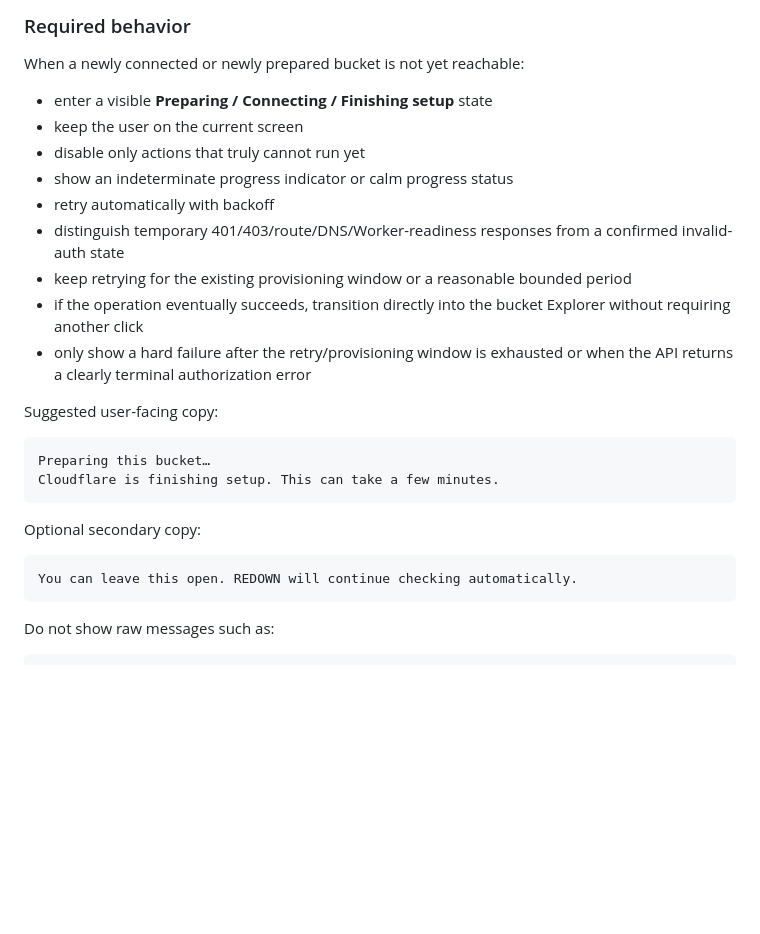
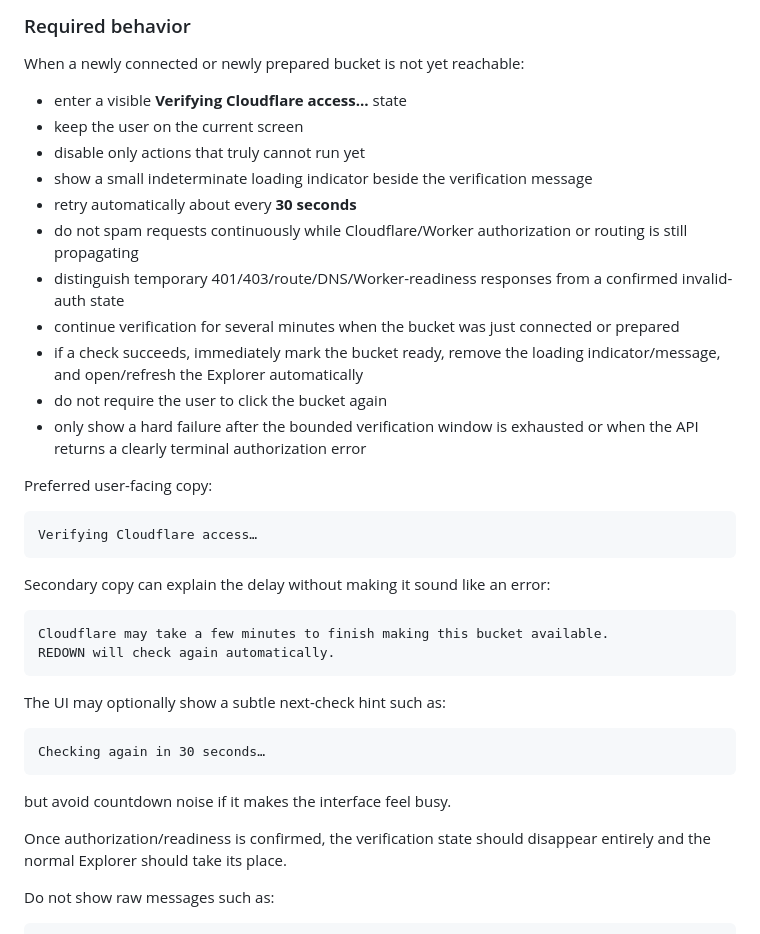
Before and after one commit to thanks-cohn/remote-download-2-cloudfare, a Markdown page: docs/proposals/remote-file-explorer-codex-prompt.md, the part around the change. Drawn GitHub-style; blank space fills up the shorter version.

Commit message:
docs: specify 30-second Cloudflare verification loop

````diff
--- a/docs/proposals/remote-file-explorer-codex-prompt.md
+++ b/docs/proposals/remote-file-explorer-codex-prompt.md
@@ -534,28 +534,40 @@ Do not present this temporary propagation state as a failure.
 
 When a newly connected or newly prepared bucket is not yet reachable:
 
-- enter a visible **Preparing / Connecting / Finishing setup** state
+- enter a visible **Verifying Cloudflare access…** state
 - keep the user on the current screen
 - disable only actions that truly cannot run yet
-- show an indeterminate progress indicator or calm progress status
-- retry automatically with backoff
+- show a small indeterminate loading indicator beside the verification message
+- retry automatically about every **30 seconds**
+- do not spam requests continuously while Cloudflare/Worker authorization or routing is still propagating
 - distinguish temporary 401/403/route/DNS/Worker-readiness responses from a confirmed invalid-auth state
-- keep retrying for the existing provisioning window or a reasonable bounded period
-- if the operation eventually succeeds, transition directly into the bucket Explorer without requiring another click
-- only show a hard failure after the retry/provisioning window is exhausted or when the API returns a clearly terminal authorization error
+- continue verification for several minutes when the bucket was just connected or prepared
+- if a check succeeds, immediately mark the bucket ready, remove the loading indicator/message, and open/refresh the Explorer automatically
+- do not require the user to click the bucket again
+- only show a hard failure after the bounded verification window is exhausted or when the API returns a clearly terminal authorization error
 
-Suggested user-facing copy:
+Preferred user-facing copy:
 
 ```text
-Preparing this bucket…
-Cloudflare is finishing setup. This can take a few minutes.
+Verifying Cloudflare access…
 ```
 
-Optional secondary copy:
+Secondary copy can explain the delay without making it sound like an error:
 
 ```text
-You can leave this open. REDOWN will continue checking automatically.
+Cloudflare may take a few minutes to finish making this bucket available.
+REDOWN will check again automatically.
 ```
+
+The UI may optionally show a subtle next-check hint such as:
+
+```text
+Checking again in 30 seconds…
+```
+
+but avoid countdown noise if it makes the interface feel busy.
+
+Once authorization/readiness is confirmed, the verification state should disappear entirely and the normal Explorer should take its place.
 
 Do not show raw messages such as:
 
````
